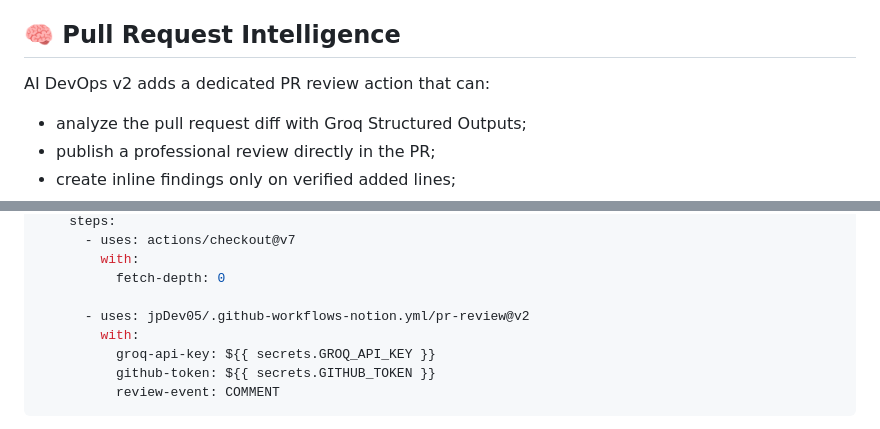
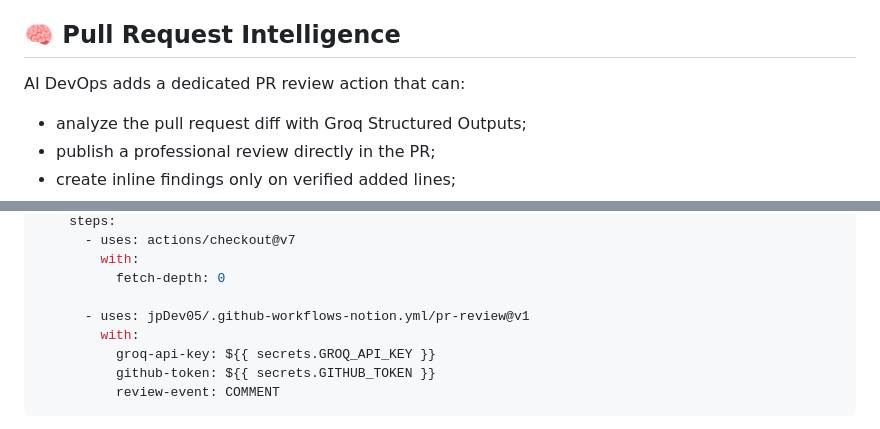
Before and after one commit to jpDev05/.github-workflows-notion.yml, a Markdown page: README.md, 2 parts joined by grey strips. GitHub-like rendering.

```diff
--- a/README.md
+++ b/README.md
@@ -254,7 +254,7 @@ The goal is not to maximize the number of findings. The goal is to maximize
 See docs/AI_EVALUATION.md and tests/fixtures/review-fixtures.md.
 ## 🧠 Pull Request Intelligence
 
-AI DevOps v2 adds a dedicated PR review action that can:
+AI DevOps adds a dedicated PR review action that can:
 
 - analyze the pull request diff with Groq Structured Outputs;
 - publish a professional review directly in the PR;
@@ -286,7 +286,7 @@ jobs:
         with:
           fetch-depth: 0
 
-      - uses: jpDev05/.github-workflows-notion.yml/pr-review@v2
+      - uses: jpDev05/.github-workflows-notion.yml/pr-review@v1
         with:
           groq-api-key: ${{ secrets.GROQ_API_KEY }}
           github-token: ${{ secrets.GITHUB_TOKEN }}
```
Also changed, not shown: other parts of README.md (+17 -16 lines).
